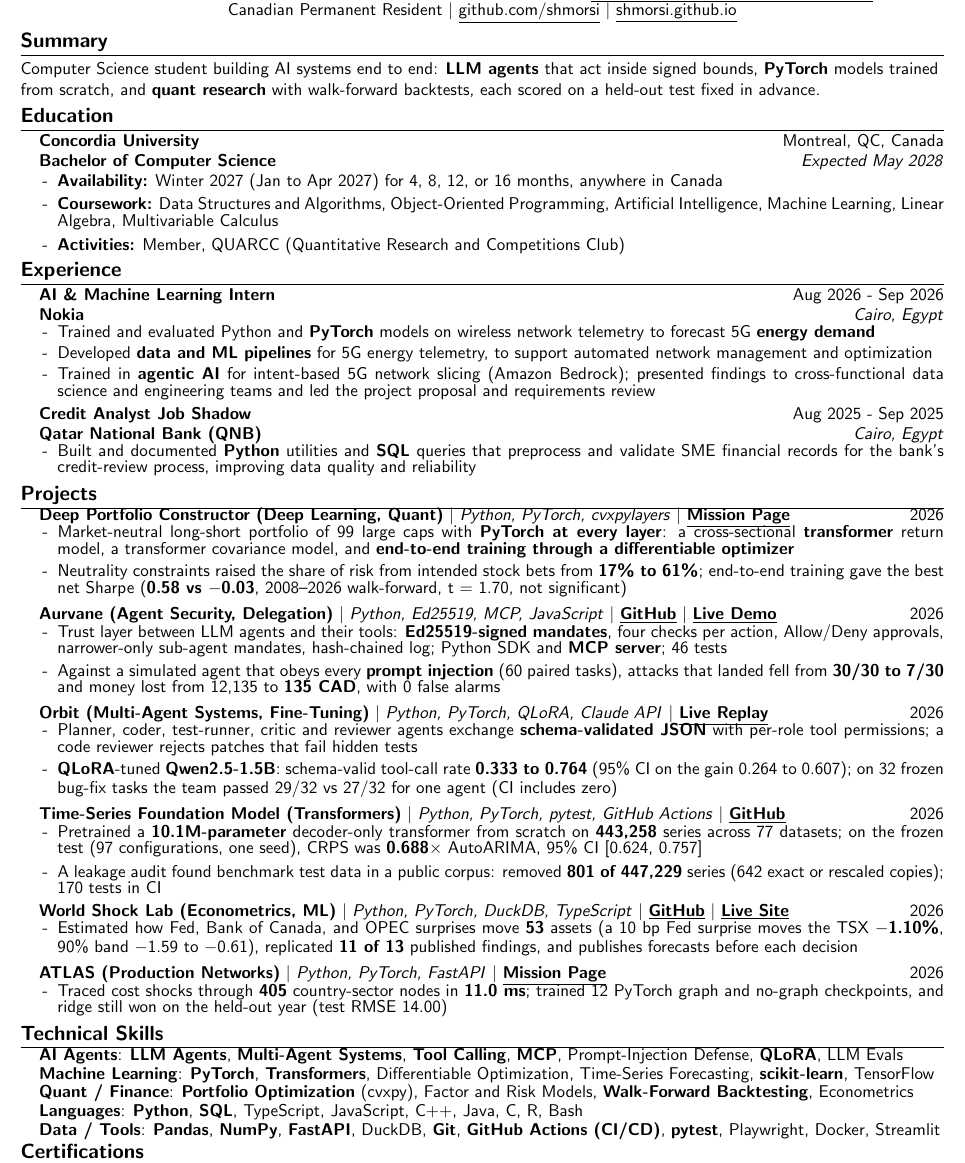
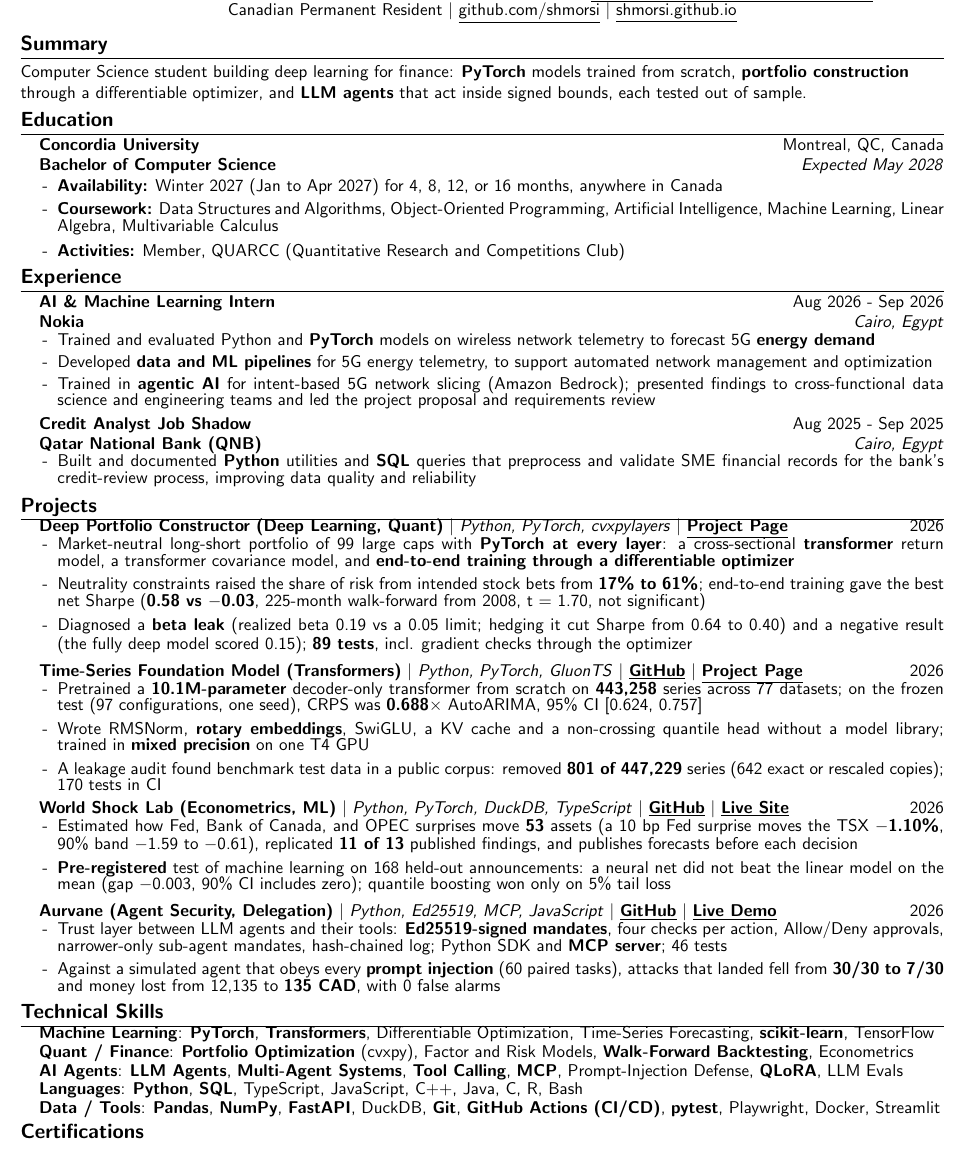
Before and after one commit to shmorsi/shmorsi.github.io, a LaTeX CV (resume/Sherif_Morsi_Resume.tex): part of the page, cut so that both start at the same text. Compiled offline with pdfLaTeX.

Commit message:
Resume: four projects, led by deep learning for finance
Orbit and ATLAS are gone (their repositories were deleted), so their
bullets and links to retired pages are removed. Projects follow the
site's order: Deep Portfolio Constructor, TSFM, World Shock Lab,
Aurvane. New bullets cover the portfolio's beta leak and negative
ablation, the transformer written without a model library, and World
Shock Lab's pre-registered machine-learning test. The summary leads
with deep learning for finance. Still one page.

Co-Authored-By: Claude Opus 5.5 <noreply@anthropic.com>
Claude-Session: https://claude.ai/code/session_01VVdSRY8ywyhJGWwwRtEUbC

```diff
--- a/resume/Sherif_Morsi_Resume.tex
+++ b/resume/Sherif_Morsi_Resume.tex
@@ -123,7 +123,7 @@
 % EDIT: summary text only (keep it to 2 lines, max 3-4 bold terms)
 \section{Summary}
 \small{
-Computer Science student building AI systems end to end: \textbf{LLM agents} that act inside signed bounds, \textbf{PyTorch} models trained from scratch, and \textbf{quant research} with walk-forward backtests, each scored on a held-out test fixed in advance.
+Computer Science student building deep learning for finance: \textbf{PyTorch} models trained from scratch, \textbf{portfolio construction} through a differentiable optimizer, and \textbf{LLM agents} that act inside signed bounds, each tested out of sample.
 }
 
 %-----------EDUCATION-----------
@@ -180,11 +180,31 @@ Computer Science student building AI systems end to end: \textbf{LLM agents} tha
 
 % EDIT: {\textbf{Name} $|$ \emph{Tools} $|$ \githubLink{repo url}}{Year}
 \resumeProjectHeading
-{\textbf{Deep Portfolio Constructor (Deep Learning, Quant)} $|$ \emph{Python, PyTorch, cvxpylayers} $|$ \href{https://shmorsi.github.io/projects/deep-portfolio-constructor.html}{\textbf{\underline{Mission Page}}}}{2026}
+{\textbf{Deep Portfolio Constructor (Deep Learning, Quant)} $|$ \emph{Python, PyTorch, cvxpylayers} $|$ \href{https://shmorsi.github.io/projects/deep-portfolio-constructor.html}{\textbf{\underline{Project Page}}}}{2026}
 \vspace{-2pt}
 \resumeItemListStart
 \resumeItem{Market-neutral long-short portfolio of 99 large caps with \textbf{PyTorch at every layer}: a cross-sectional \textbf{transformer} return model, a transformer covariance model, and \textbf{end-to-end training through a differentiable optimizer}}\vspace{-1pt}
-\resumeItem{Neutrality constraints raised the share of risk from intended stock bets from \textbf{17\% to 61\%}; end-to-end training gave the best net Sharpe (\textbf{0.58 vs $-$0.03}, 2008--2026 walk-forward, t = 1.70, not significant)}
+\resumeItem{Neutrality constraints raised the share of risk from intended stock bets from \textbf{17\% to 61\%}; end-to-end training gave the best net Sharpe (\textbf{0.58 vs $-$0.03}, 225-month walk-forward from 2008, t = 1.70, not significant)}\vspace{-1pt}
+\resumeItem{Diagnosed a \textbf{beta leak} (realized beta 0.19 vs a 0.05 limit; hedging it cut Sharpe from 0.64 to 0.40) and a negative result (the fully deep model scored 0.15); \textbf{89 tests}, incl. gradient checks through the optimizer}
+\resumeItemListEnd
+\vspace{1pt}
+
+\resumeProjectHeading
+{\textbf{Time-Series Foundation Model (Transformers)} $|$ \emph{Python, PyTorch, GluonTS} $|$ \githubLink{https://github.com/shmorsi/tsfm-from-scratch} $|$ \href{https://shmorsi.github.io/projects/tsfm.html}{\textbf{\underline{Project Page}}}}{2026}
+\vspace{-2pt}
+\resumeItemListStart
+\resumeItem{Pretrained a \textbf{10.1M-parameter} decoder-only transformer from scratch on \textbf{443,258} series across 77 datasets; on the frozen test (97 configurations, one seed), CRPS was \textbf{0.688$\times$} AutoARIMA, 95\% CI [0.624, 0.757]}\vspace{-1pt}
+\resumeItem{Wrote RMSNorm, \textbf{rotary embeddings}, SwiGLU, a KV cache and a non-crossing quantile head without a model library; trained in \textbf{mixed precision} on one T4 GPU}\vspace{-1pt}
+\resumeItem{A leakage audit found benchmark test data in a public corpus: removed \textbf{801 of 447,229} series (642 exact or rescaled copies); 170 tests in CI}
+\resumeItemListEnd
+\vspace{1pt}
+
+\resumeProjectHeading
+{\textbf{World Shock Lab (Econometrics, ML)} $|$ \emph{Python, PyTorch, DuckDB, TypeScript} $|$ \githubLink{https://github.com/shmorsi/world-shock-lab} $|$ \href{https://shmorsi.github.io/world-shock-lab/}{\textbf{\underline{Live Site}}}}{2026}
+\vspace{-2pt}
+\resumeItemListStart
+\resumeItem{Estimated how Fed, Bank of Canada, and OPEC surprises move \textbf{53} assets (a 10 bp Fed surprise moves the TSX \textbf{$-$1.10\%}, 90\% band $-$1.59 to $-$0.61), replicated \textbf{11 of 13} published findings, and publishes forecasts before each decision}\vspace{-1pt}
+\resumeItem{\textbf{Pre-registered} test of machine learning on 168 held-out announcements: a neural net did not beat the linear model on the mean (gap $-$0.003, 90\% CI includes zero); quantile boosting won only on 5\% tail loss}
 \resumeItemListEnd
 \vspace{1pt}
 
@@ -194,40 +214,6 @@ Computer Science student building AI systems end to end: \textbf{LLM agents} tha
 \resumeItemListStart
 \resumeItem{Trust layer between LLM agents and their tools: \textbf{Ed25519-signed mandates}, four checks per action, Allow/Deny approvals, narrower-only sub-agent mandates, hash-chained log; Python SDK and \textbf{MCP server}; 46 tests}\vspace{-1pt}
 \resumeItem{Against a simulated agent that obeys every \textbf{prompt injection} (60 paired tasks), attacks that landed fell from \textbf{30/30 to 7/30} and money lost from 12,135 to \textbf{135 CAD}, with 0 false alarms}
-\resumeItemListEnd
-\vspace{1pt}
-
-\resumeProjectHeading
-{\textbf{Orbit (Multi-Agent Systems, Fine-Tuning)} $|$ \emph{Python, PyTorch, QLoRA, Claude API} $|$ \href{https://shmorsi.github.io/orbit/}{\textbf{\underline{Live Replay}}}}{2026}
-\vspace{-2pt}
-\resumeItemListStart
-\resumeItem{Planner, coder, test-runner, critic and reviewer agents exchange \textbf{schema-validated JSON} with per-role tool permissions; a code reviewer rejects patches that fail hidden tests}\vspace{-1pt}
-\resumeItem{\textbf{QLoRA}-tuned \textbf{Qwen2.5-1.5B}: schema-valid tool-call rate \textbf{0.333 to 0.764} (95\% CI on the gain 0.264 to 0.607); on 32 frozen bug-fix tasks the team passed 29/32 vs 27/32 for one agent (CI includes zero)}
-\resumeItemListEnd
-\vspace{1pt}
-
-\resumeProjectHeading
-{\textbf{Time-Series Foundation Model (Transformers)} $|$ \emph{Python, PyTorch, pytest, GitHub Actions} $|$ \githubLink{https://github.com/shmorsi/tsfm-from-scratch}}{2026}
-\vspace{-2pt}
-\resumeItemListStart
-\resumeItem{Pretrained a \textbf{10.1M-parameter} decoder-only transformer from scratch on \textbf{443,258} series across 77 datasets; on the frozen test (97 configurations, one seed), CRPS was \textbf{0.688$\times$} AutoARIMA, 95\% CI [0.624, 0.757]}\vspace{-1pt}
-\resumeItem{A leakage audit found benchmark test data in a public corpus: removed \textbf{801 of 447,229} series (642 exact or rescaled copies); 170 tests in CI}
-\resumeItemListEnd
-\vspace{1pt}
-
-\resumeProjectHeading
-{\textbf{World Shock Lab (Econometrics, ML)} $|$ \emph{Python, PyTorch, DuckDB, TypeScript} $|$ \githubLink{https://github.com/shmorsi/world-shock-lab} $|$ \href{https://shmorsi.github.io/world-shock-lab/}{\textbf{\underline{Live Site}}}}{2026}
-\vspace{-2pt}
-\resumeItemListStart
-\resumeItem{Estimated how Fed, Bank of Canada, and OPEC surprises move \textbf{53} assets (a 10 bp Fed surprise moves the TSX \textbf{$-$1.10\%}, 90\% band $-$1.59 to $-$0.61), replicated \textbf{11 of 13} published findings, and publishes forecasts before each decision}
-\resumeItemListEnd
-\vspace{1pt}
-
-\resumeProjectHeading
-{\textbf{ATLAS (Production Networks)} $|$ \emph{Python, PyTorch, FastAPI} $|$ \href{https://shmorsi.github.io/projects/atlas.html}{\textbf{\underline{Mission Page}}}}{2026}
-\vspace{-2pt}
-\resumeItemListStart
-\resumeItem{Traced cost shocks through \textbf{405} country-sector nodes in \textbf{11.0 ms}; trained 12 PyTorch graph and no-graph checkpoints, and ridge still won on the held-out year (test RMSE 14.00)}
 \resumeItemListEnd
 \vspace{2pt}
 
@@ -240,9 +226,9 @@ Computer Science student building AI systems end to end: \textbf{LLM agents} tha
 \vspace{-4pt}
 \begin{itemize}[leftmargin=0.15in, label={}]
 \small{\item{
-\skillLine{AI Agents}{\textbf{LLM Agents}, \textbf{Multi-Agent Systems}, \textbf{Tool Calling}, \textbf{MCP}, Prompt-Injection Defense, \textbf{QLoRA}, LLM Evals}
 \skillLine{Machine Learning}{\textbf{PyTorch}, \textbf{Transformers}, Differentiable Optimization, Time-Series Forecasting, \textbf{scikit-learn}, TensorFlow}
 \skillLine{Quant / Finance}{\textbf{Portfolio Optimization} (cvxpy), Factor and Risk Models, \textbf{Walk-Forward Backtesting}, Econometrics}
+\skillLine{AI Agents}{\textbf{LLM Agents}, \textbf{Multi-Agent Systems}, \textbf{Tool Calling}, \textbf{MCP}, Prompt-Injection Defense, \textbf{QLoRA}, LLM Evals}
 \skillLine{Languages}{\textbf{Python}, \textbf{SQL}, TypeScript, JavaScript, C++, Java, C, R, Bash}
 \skillLine{Data / Tools}{\textbf{Pandas}, \textbf{NumPy}, \textbf{FastAPI}, DuckDB, \textbf{Git}, \textbf{GitHub Actions (CI/CD)}, \textbf{pytest}, Playwright, Docker, Streamlit}
 }}
```
Also changed, not shown: resume/Sherif_Morsi_Resume.pdf, resume/Sherif_Morsi_Resume.tex (2 more changed lines).
